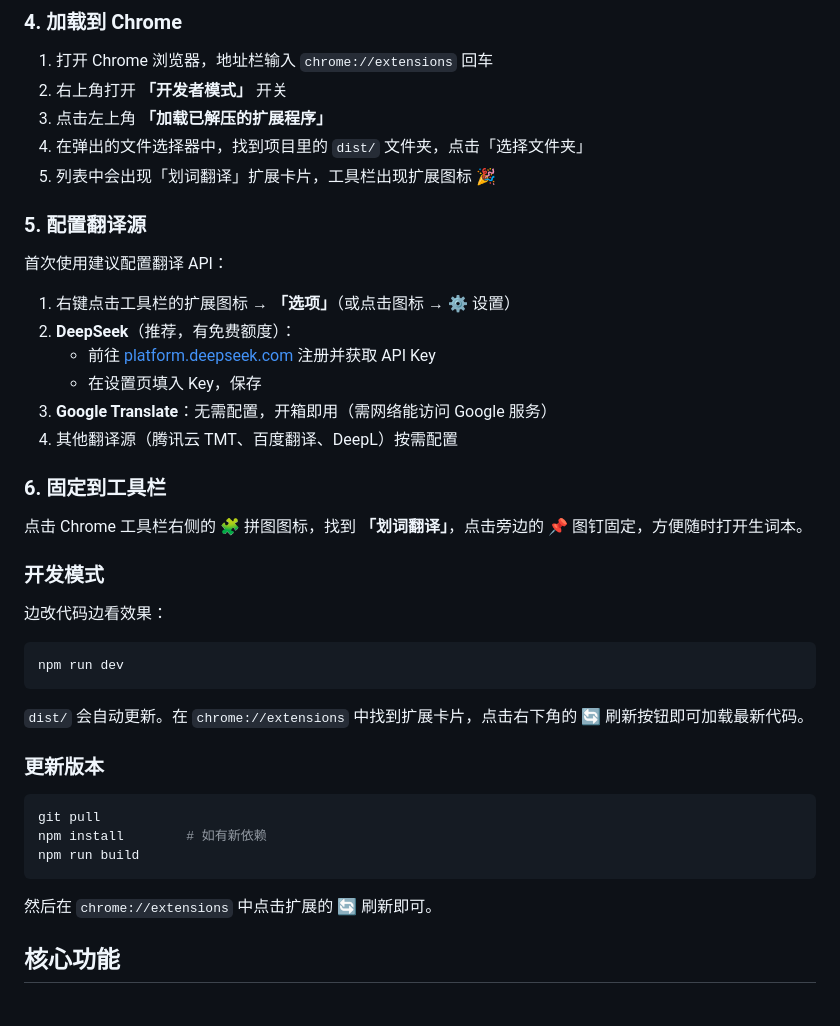
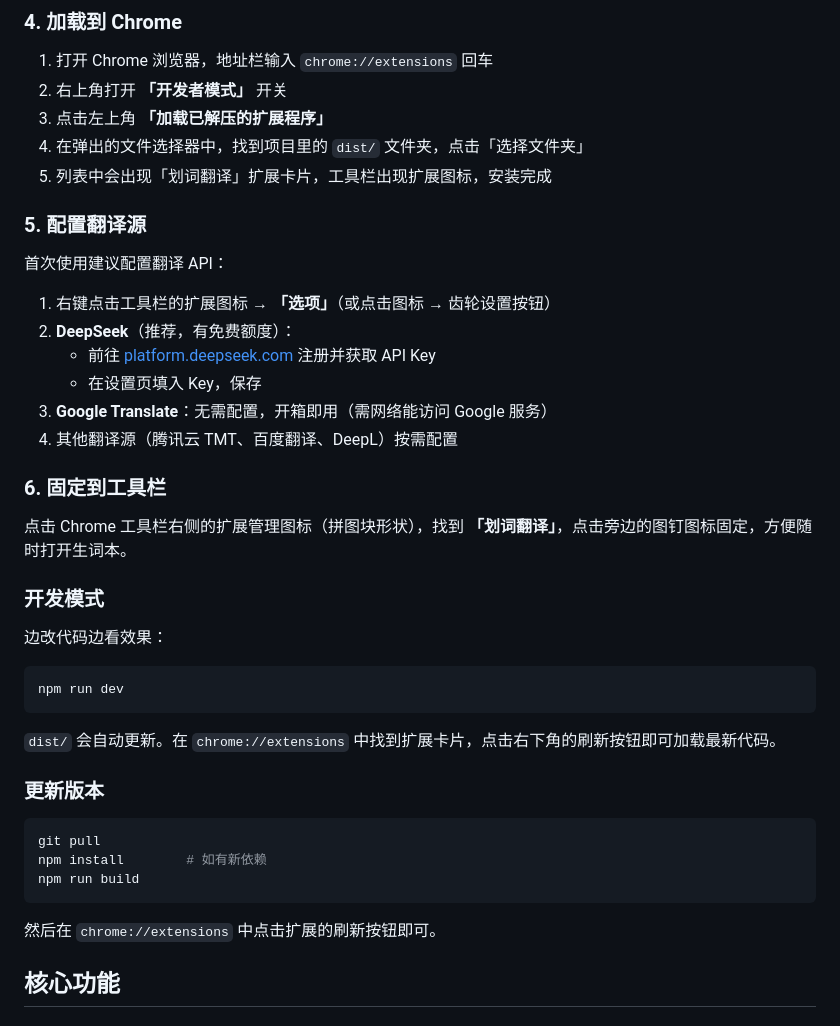
Before and after one commit to Miaotofu01/Hoshibiroi, a Markdown page: README.md, the part around the change. GitHub-like rendering.

Commit message:
docs: remove all emoji from README

````diff
--- a/README.md
+++ b/README.md
@@ -35,13 +35,13 @@ npm run build
 2. 右上角打开 **「开发者模式」** 开关
 3. 点击左上角 **「加载已解压的扩展程序」**
 4. 在弹出的文件选择器中，找到项目里的 `dist/` 文件夹，点击「选择文件夹」
-5. 列表中会出现「划词翻译」扩展卡片，工具栏出现扩展图标 🎉
+5. 列表中会出现「划词翻译」扩展卡片，工具栏出现扩展图标，安装完成
 
 ### 5. 配置翻译源
 
 首次使用建议配置翻译 API：
 
-1. 右键点击工具栏的扩展图标 → **「选项」**（或点击图标 → ⚙️ 设置）
+1. 右键点击工具栏的扩展图标 → **「选项」**（或点击图标 → 齿轮设置按钮）
 2. **DeepSeek**（推荐，有免费额度）：
    - 前往 [platform.deepseek.com](https://platform.deepseek.com) 注册并获取 API Key
    - 在设置页填入 Key，保存
@@ -50,7 +50,7 @@ npm run build
 
 ### 6. 固定到工具栏
 
-点击 Chrome 工具栏右侧的 🧩 拼图图标，找到 **「划词翻译」**，点击旁边的 📌 图钉固定，方便随时打开生词本。
+点击 Chrome 工具栏右侧的扩展管理图标（拼图块形状），找到 **「划词翻译」**，点击旁边的图钉图标固定，方便随时打开生词本。
 
 ### 开发模式
 
@@ -60,7 +60,7 @@ npm run build
 npm run dev
 ```
 
-`dist/` 会自动更新。在 `chrome://extensions` 中找到扩展卡片，点击右下角的 🔄 刷新按钮即可加载最新代码。
+`dist/` 会自动更新。在 `chrome://extensions` 中找到扩展卡片，点击右下角的刷新按钮即可加载最新代码。
 
 ### 更新版本
 
@@ -70,7 +70,7 @@ npm install        # 如有新依赖
 npm run build
 ```
 
-然后在 `chrome://extensions` 中点击扩展的 🔄 刷新即可。
+然后在 `chrome://extensions` 中点击扩展的刷新按钮即可。
 
 ## 核心功能
 
````
